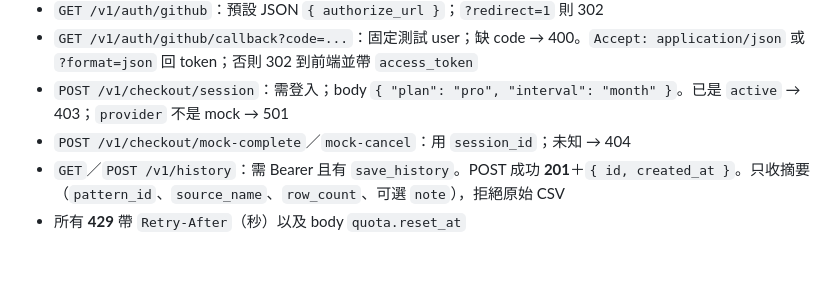
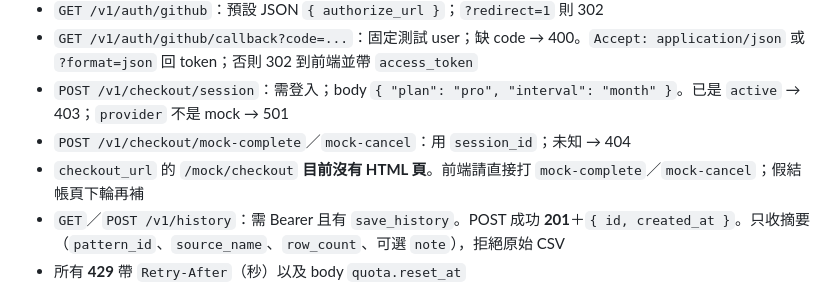
Before and after one commit to g0uv4/what-is-the-data-saying, a Markdown page: web/api-mock/README.md, the part around the change. Rendered like a GitHub page; blank space fills up the shorter version.

Commit message:
web/api-mock: note that /mock/checkout has no HTML page
Frontend should call mock-complete / mock-cancel directly; a fake
checkout page can wait for a later pass.

Co-authored-by: g0uv4 <g0uv4@users.noreply.github.com>

```diff
--- a/web/api-mock/README.md
+++ b/web/api-mock/README.md
@@ -90,6 +90,7 @@ MOCK_FORCE_ACTIVE_GITHUB_IDS=1 npm start
 - `GET /v1/auth/github/callback?code=...`：固定測試 user；缺 code → 400。`Accept: application/json` 或 `?format=json` 回 token；否則 302 到前端並帶 `access_token`
 - `POST /v1/checkout/session`：需登入；body `{ "plan": "pro", "interval": "month" }`。已是 `active` → 403；`provider` 不是 mock → 501
 - `POST /v1/checkout/mock-complete`／`mock-cancel`：用 `session_id`；未知 → 404
+- `checkout_url` 的 `/mock/checkout` **目前沒有 HTML 頁**。前端請直接打 `mock-complete`／`mock-cancel`；假結帳頁下輪再補
 - `GET`／`POST /v1/history`：需 Bearer 且有 `save_history`。POST 成功 **201**＋`{ id, created_at }`。只收摘要（`pattern_id`、`source_name`、`row_count`、可選 `note`），拒絕原始 CSV
 - 所有 **429** 帶 `Retry-After`（秒）以及 body `quota.reset_at`
 - 訪客自貼每日 3 次（`X-Guest-Id` 可選）。**示範 CSV 不計次**（`POST /v1/guest/consume-upload` 傳 `kind=demo` 或 `source=demo`）
```
